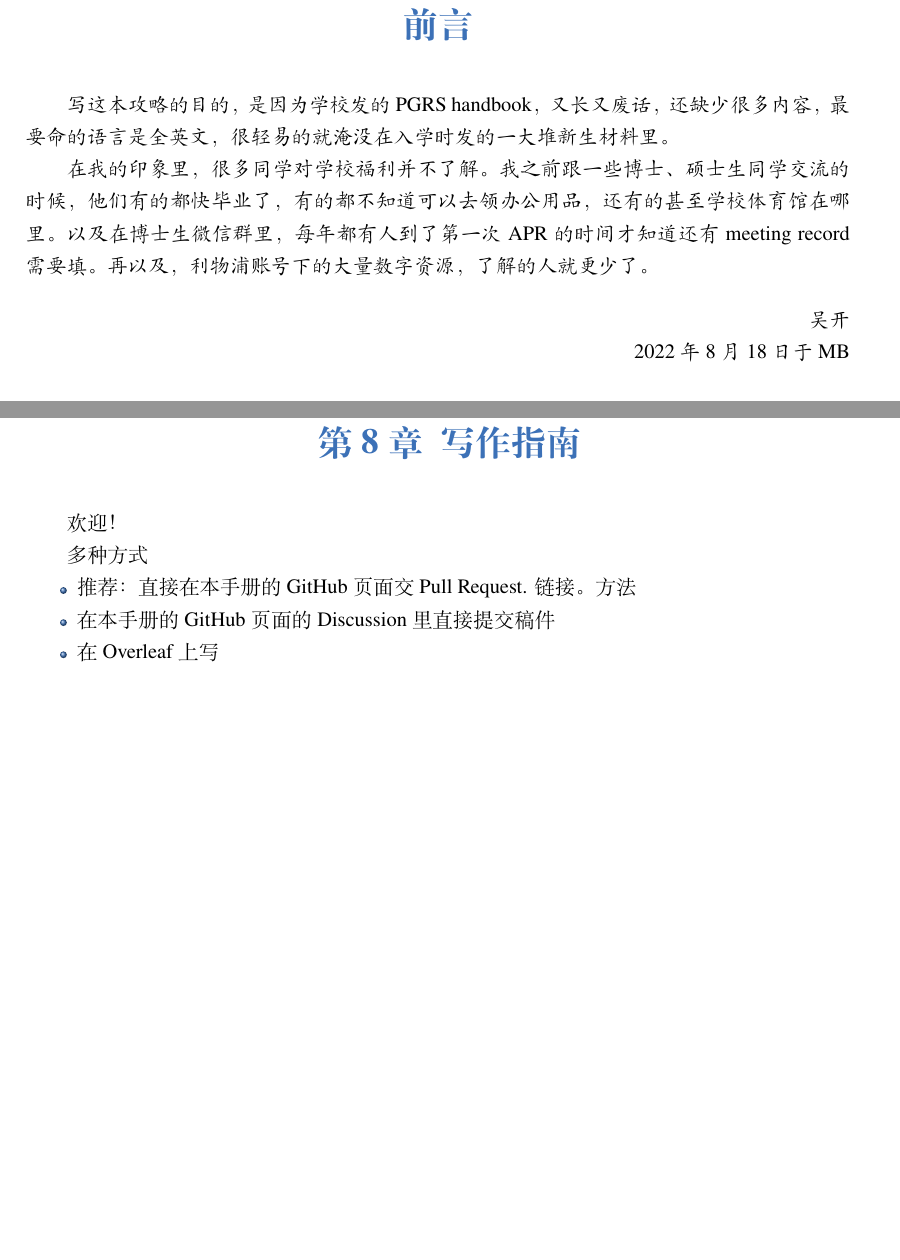
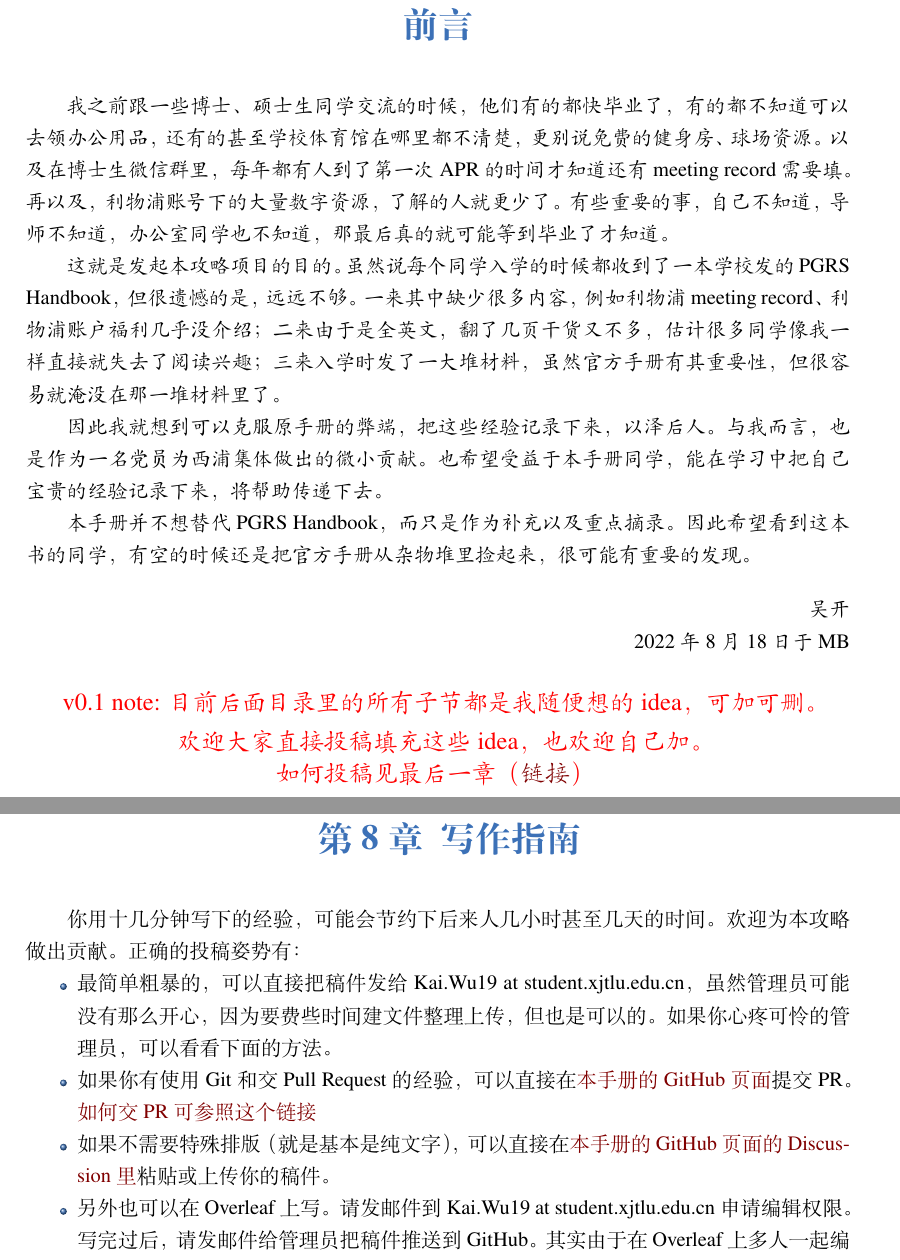
Before and after one commit to xp-pgrs-unofficial-guide/xp_pgrs_unofficial_guide, a LaTeX book (xp_pgrs_unofficial_guide.tex, which reads chapters/author-instruction.tex, chapters/preface.tex): two parts of pages 2 and 13 of 13 before the commit and two parts of pages 2 and 12 of 13 after it, joined at a grey line, cut so that both start at the same text, the shorter picture padded with empty space. Compiled offline with XeLaTeX; a missing font is replaced by an installed copy or a similar font.

Commit message:
基本完成准备发布

```diff
--- a/chapters/author-instruction.tex
+++ b/chapters/author-instruction.tex
@@ -1,12 +1,14 @@
 \chapter{写作指南}
+\label{chapter.author-ins}
 
-欢迎！
+% v0.1 by Kai.Wu
 
-多种方式
+你用十几分钟写下的经验，可能会节约下后来人几小时甚至几天的时间。欢迎为本攻略做出贡献。正确的投稿姿势有：
+
 \begin{itemize}
-    \item 推荐：直接在本手册的GitHub页面交Pull Request. 链接。方法
-    \item 在本手册的GitHub页面的Discussion里直接提交稿件
-    \item 在Overleaf上写
-    \item 也可以直接发邮件给 Kai.Wu19 at student.xjtlu.edu.cn
+    \item 最简单粗暴的，可以直接把稿件发给 Kai.Wu19 at student.xjtlu.edu.cn，虽然管理员可能没有那么开心，因为要费些时间建文件整理上传，但也是可以的。如果你心疼可怜的管理员，可以看看下面的方法。
+    \item 如果你有使用Git和交Pull Request的经验，可以直接在\href{https://github.com/kaiwu-astro/xp_pgrs_unofficial_guide}{本手册的GitHub页面}提交PR。\href{https://www.zhihu.com/question/21682976/answer/79489643}{如何交PR可参照这个链接}
+    \item 如果不需要特殊排版（就是基本是纯文字），可以直接在\href{https://github.com/kaiwu-astro/xp_pgrs_unofficial_guide/discussions}{本手册的GitHub页面的Discussion里}粘贴或上传你的稿件。
+    \item 另外也可以在Overleaf上写。请发邮件到 Kai.Wu19 at student.xjtlu.edu.cn 申请编辑权限。写完过后，请发邮件给管理员把稿件推送到GitHub。其实由于在Overleaf上多人一起编辑搞不好会搞乱项目，所以不是很推荐，但也是可以的。
 \end{itemize}
 
--- a/chapters/preface.tex
+++ b/chapters/preface.tex
@@ -1,12 +1,27 @@
 
 \chapter{前言}
 \thispagestyle{empty}
-{\kaishu{写这本攻略的目的，是因为学校发的PGRS handbook，又长又废话，还缺少很多内容，最要命的语言是全英文，很轻易的就淹没在入学时发的一大堆新生材料里。
+{\kaishu{我之前跟一些博士、硕士生同学交流的时候，他们有的都快毕业了，有的都不知道可以去领办公用品，还有的甚至学校体育馆在哪里都不清楚，更别说免费的健身房、球场资源。以及在博士生微信群里，每年都有人到了第一次APR的时间才知道还有meeting record需要填。再以及，利物浦账号下的大量数字资源，了解的人就更少了。有些重要的事，自己不知道，导师不知道，办公室同学也不知道，那最后真的就可能等到毕业了才知道。
 
-在我的印象里，很多同学对学校福利并不了解。我之前跟一些博士、硕士生同学交流的时候，他们有的都快毕业了，有的都不知道可以去领办公用品，还有的甚至学校体育馆在哪里。以及在博士生微信群里，每年都有人到了第一次APR的时间才知道还有meeting record需要填。再以及，利物浦账号下的大量数字资源，了解的人就更少了。
+这就是发起本攻略项目的目的。虽然说每个同学入学的时候都收到了一本学校发的PGRS Handbook，但很遗憾的是，远远不够。一来其中缺少很多内容，例如利物浦meeting record、利物浦账户福利几乎没介绍；二来由于是全英文，翻了几页干货又不多，估计很多同学像我一样直接就失去了阅读兴趣；三来入学时发了一大堆材料，虽然官方手册有其重要性，但很容易就淹没在那一堆材料里了。
+
+因此我就想到可以克服原手册的弊端，把这些经验记录下来，以泽后人。与我而言，也是作为一名党员为西浦集体做出的微小贡献。也希望受益于本手册同学，能在学习中把自己宝贵的经验记录下来，将帮助传递下去。
+
+本手册并不想替代PGRS Handbook，而只是作为补充以及重点摘录。因此希望看到这本书的同学，有空的时候还是把官方手册从杂物堆里捡起来，很可能有重要的发现。
 
 \begin{flushright}
 吴开\\
 2022年8月18日于MB
 \end{flushright}
+
+\begin{center}
+    \begin{large}
+        \color{red}{v0.1 note: 目前后面目录里的所有子节都是我随便想的idea，可加可删。
+
+        欢迎大家直接投稿填充这些idea，也欢迎自己加。
+
+        如何投稿见最后一章（\hyperref[chapter.author-ins]{链接}） }
+    \end{large}
+\end{center}
+
 }}
```
Also changed, not shown: chapters/acknowledgement.tex (+4 -0 lines), chapters/bikeng.tex (+1 -1 lines), xp_pgrs_unofficial_guide.tex (+1 -1 lines), chapters/author-instruction.tex (12 more changed lines).
